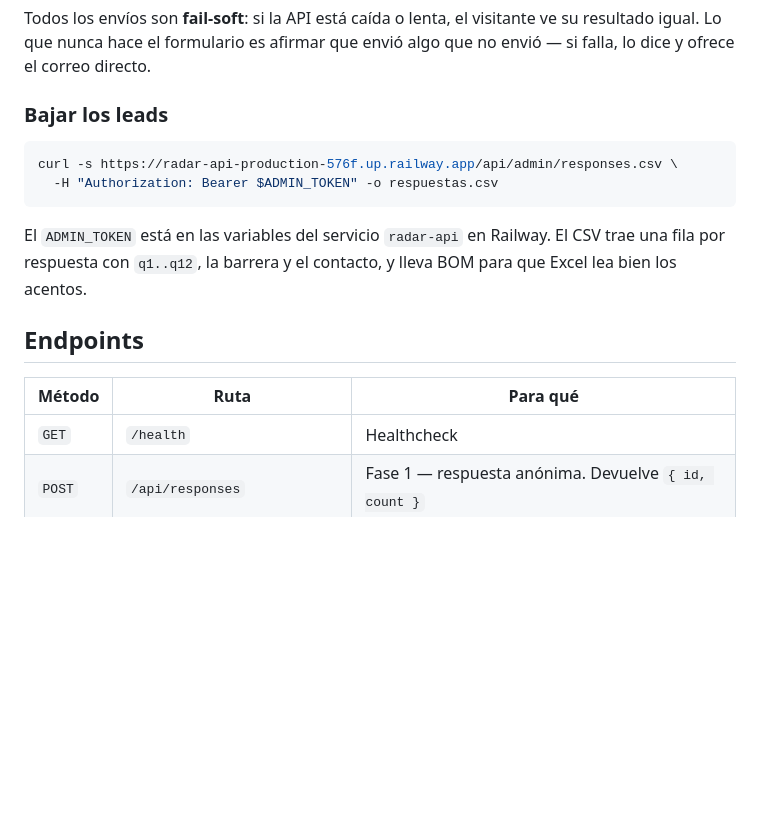
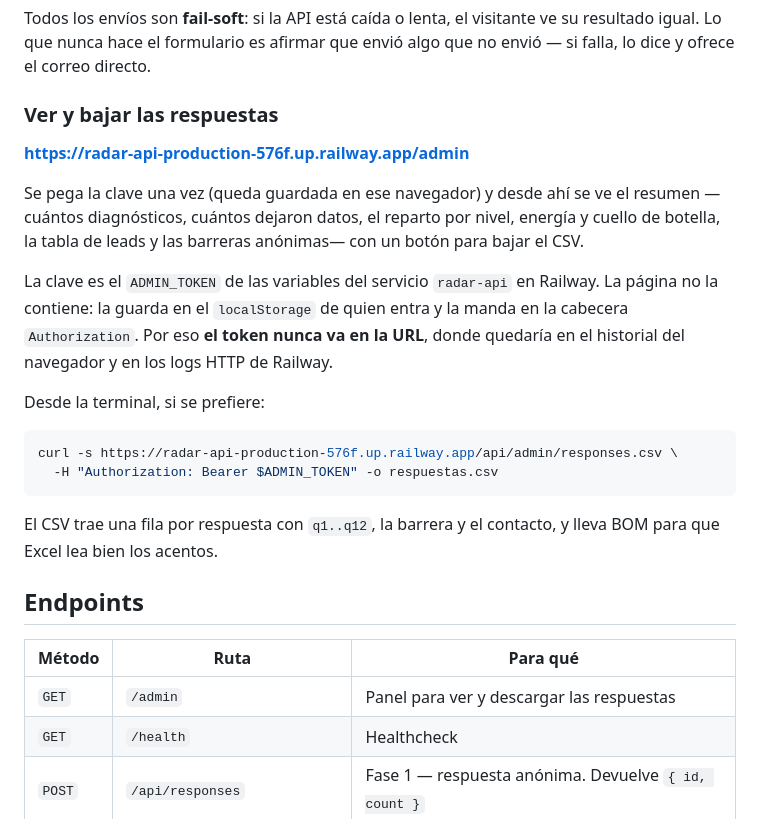
Before and after one commit to Adapsys-Consulting/radar-adapsys, a Markdown page: README.md, the part around the change. Drawn GitHub-style; blank space fills up the shorter version.

Commit message:
Documentar el panel /admin en el README
Reemplaza el comando curl como via principal para bajar los leads: el panel
web hace lo mismo sin terminal. El curl queda documentado como alternativa.

Co-Authored-By: Claude Opus 5 (1M context) <noreply@anthropic.com>

````diff
--- a/README.md
+++ b/README.md
@@ -28,20 +28,33 @@ En dos fases, para no perder nada de quien no deja sus datos:
 Todos los envíos son **fail-soft**: si la API está caída o lenta, el visitante ve su resultado igual. Lo que nunca
 hace el formulario es afirmar que envió algo que no envió — si falla, lo dice y ofrece el correo directo.
 
-### Bajar los leads
+### Ver y bajar las respuestas
+
+**https://radar-api-production-576f.up.railway.app/admin**
+
+Se pega la clave una vez (queda guardada en ese navegador) y desde ahí se ve el resumen —cuántos diagnósticos,
+cuántos dejaron datos, el reparto por nivel, energía y cuello de botella, la tabla de leads y las barreras
+anónimas— con un botón para bajar el CSV.
+
+La clave es el `ADMIN_TOKEN` de las variables del servicio `radar-api` en Railway. La página no la contiene: la
+guarda en el `localStorage` de quien entra y la manda en la cabecera `Authorization`. Por eso **el token nunca va
+en la URL**, donde quedaría en el historial del navegador y en los logs HTTP de Railway.
+
+Desde la terminal, si se prefiere:
 
 ```bash
 curl -s https://radar-api-production-576f.up.railway.app/api/admin/responses.csv \
   -H "Authorization: Bearer $ADMIN_TOKEN" -o respuestas.csv
 ```
 
-El `ADMIN_TOKEN` está en las variables del servicio `radar-api` en Railway. El CSV trae una fila por respuesta con
-`q1..q12`, la barrera y el contacto, y lleva BOM para que Excel lea bien los acentos.
+El CSV trae una fila por respuesta con `q1..q12`, la barrera y el contacto, y lleva BOM para que Excel lea bien
+los acentos.
 
 ## Endpoints
 
 | Método | Ruta | Para qué |
 |---|---|---|
+| `GET` | `/admin` | Panel para ver y descargar las respuestas |
 | `GET` | `/health` | Healthcheck |
 | `POST` | `/api/responses` | Fase 1 — respuesta anónima. Devuelve `{ id, count }` |
 | `POST` | `/api/responses/:id/contact` | Fase 2 — asocia el contacto |
````
